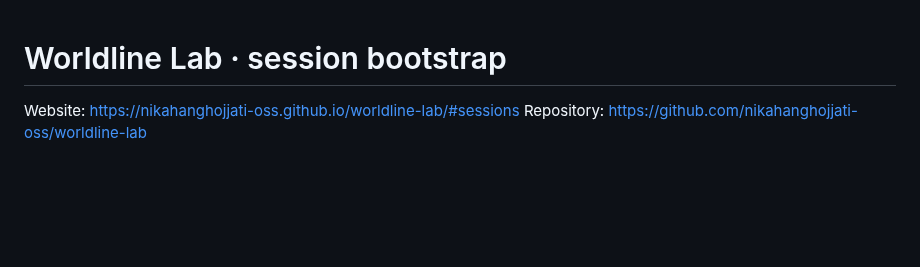
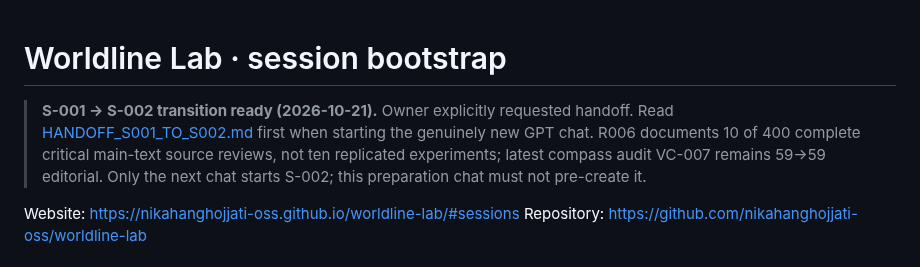
Before and after one commit to nikahanghojjati-oss/worldline-lab, a Markdown page: SESSION_START.md, the part around the change. Drawn GitHub-style; blank space fills up the shorter version.

Commit message:
Make S-001 to S-002 handoff first step in official session bootstrap

```diff
--- a/SESSION_START.md
+++ b/SESSION_START.md
@@ -1,4 +1,7 @@
 # Worldline Lab · session bootstrap
+
+> **S-001 → S-002 transition ready (2026-10-21).** Owner explicitly requested handoff. Read [HANDOFF_S001_TO_S002.md](HANDOFF_S001_TO_S002.md) first when starting the genuinely new GPT chat. R006 documents 10 of 400 complete critical main-text source reviews, not ten replicated experiments; latest compass audit VC-007 remains 59→59 editorial. Only the next chat starts S-002; this preparation chat must not pre-create it.
+
 
 Website: https://nikahanghojjati-oss.github.io/worldline-lab/#sessions
 Repository: https://github.com/nikahanghojjati-oss/worldline-lab
```
